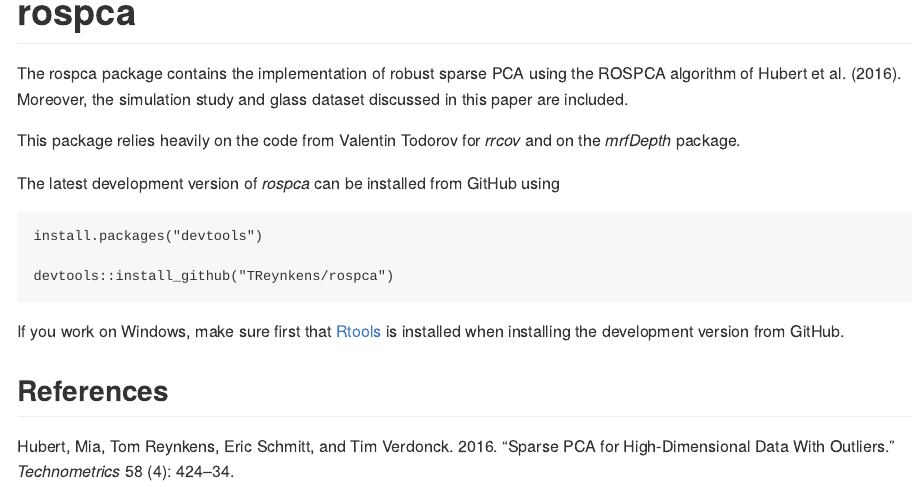
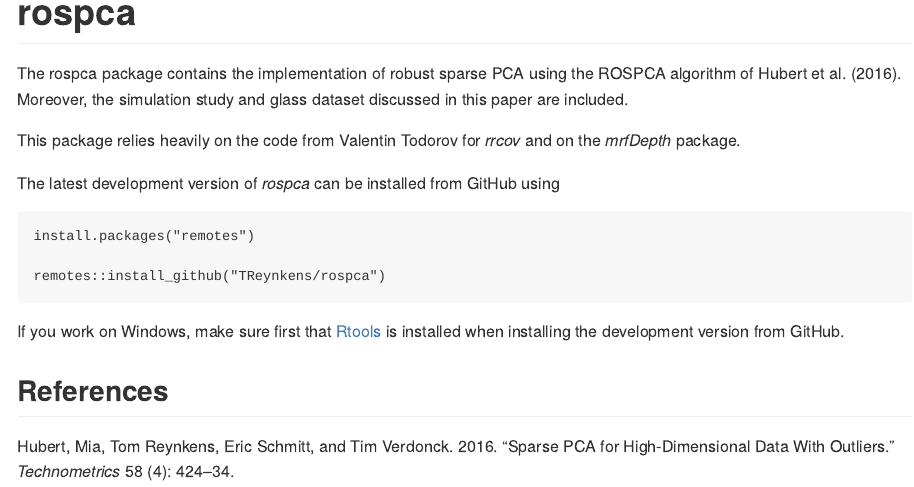
Before and after one commit to TReynkens/rospca, an R Markdown document (README.Rmd): the page in a window 1100 px wide, from its top. Rendered offline with R 4.5, knitr and Pandoc, with nearby package versions; badge pictures from the web are left out.

Commit message:
Use remotes instead of devtools in README

````diff
--- a/README.Rmd
+++ b/README.Rmd
@@ -1,7 +1,7 @@
 ---
 output:
   md_document:
-    variant: markdown_github
+    variant: gfm
 references:
 - id: rospca
   title: "Sparse PCA for High-Dimensional Data With Outliers"
@@ -44,9 +44,9 @@
 The latest development version of *rospca* can be installed from GitHub using
 
 ```
-install.packages("devtools")
+install.packages("remotes")
 
-devtools::install_github("TReynkens/rospca")
+remotes::install_github("TReynkens/rospca")
 ```
 If you work on Windows, make sure first that [Rtools](https://cran.r-project.org/bin/windows/Rtools/) is installed when installing the development version from GitHub.
 
````
Also changed, not shown: README.md.
